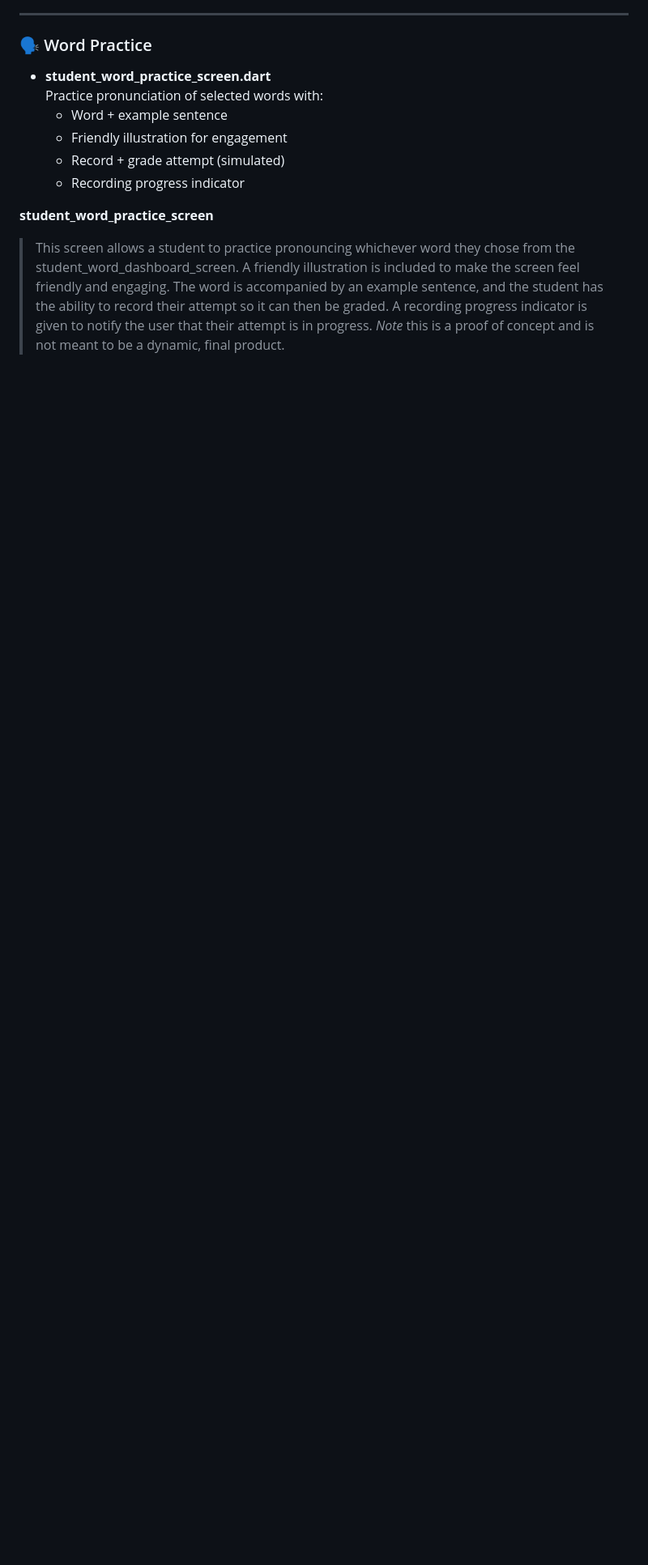
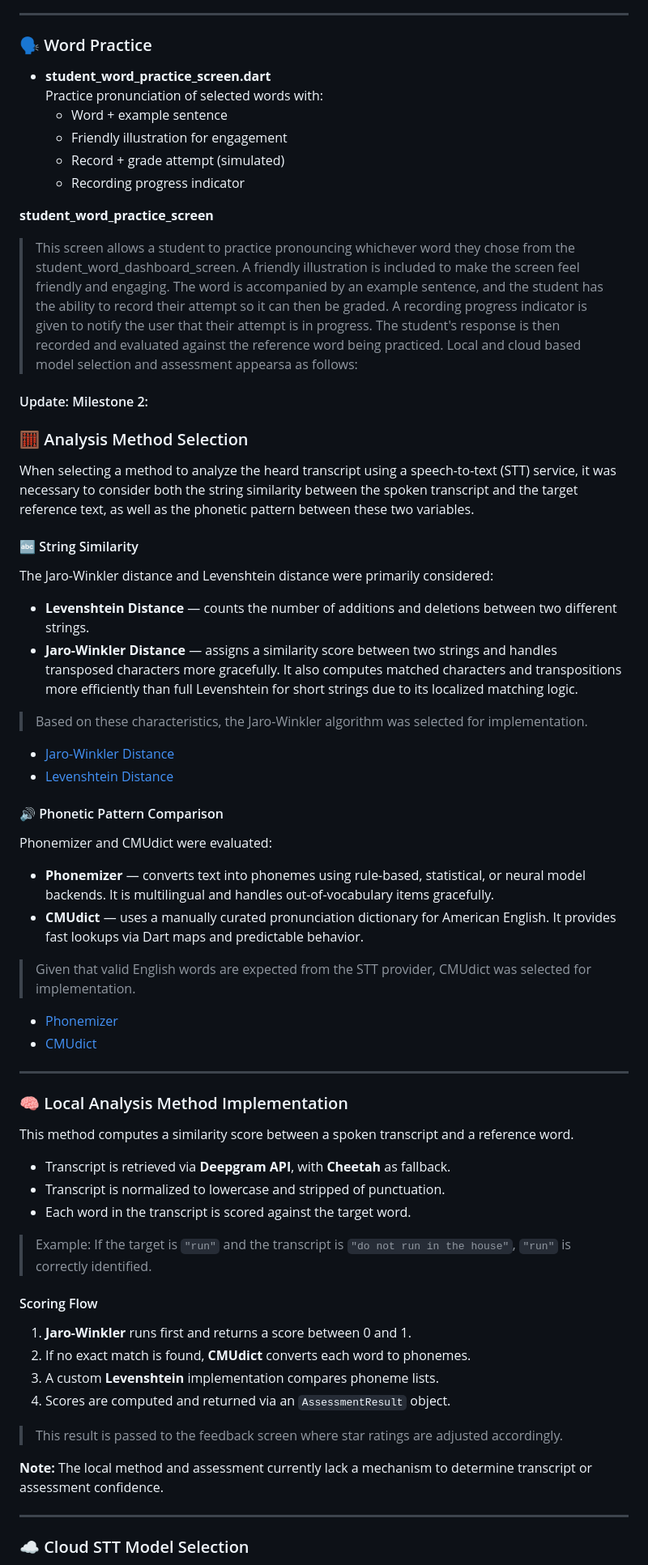
Before and after one commit to ztraboo/readright, a Markdown page: docs/milestone2/README_Milestone2.md, the part around one of its changes. Shown at 81% size. Rendered like a GitHub page; blank space fills up the shorter version.

Commit message:
Enhance README for Milestone 2 with analysis details
Expanded the README for Milestone 2 to include detailed analysis methods, local and cloud STT model selections, and implementation notes. Added sections on string similarity metrics and phonetic pattern comparison.

```diff
--- a/docs/milestone2/README_Milestone2.md
+++ b/docs/milestone2/README_Milestone2.md
@@ -182,4 +182,61 @@ Currently we are referencing test data that we created from firebase/firestore.
   - Recording progress indicator
 
 **student_word_practice_screen**
->This screen allows a student to practice pronouncing whichever word they chose from the student_word_dashboard_screen. A friendly illustration is included to make the screen feel friendly and engaging. The word is accompanied by an example sentence, and the student has the ability to record their attempt so it can then be graded. A recording progress indicator is given to notify the user that their attempt is in progress. *Note* this is a proof of concept and is not meant to be a dynamic, final product.
+>This screen allows a student to practice pronouncing whichever word they chose from the student_word_dashboard_screen. A friendly illustration is included to make the screen feel friendly and engaging. The word is accompanied by an example sentence, and the student has the ability to record their attempt so it can then be graded. A recording progress indicator is given to notify the user that their attempt is in progress.
+>The student's response is then recorded and evaluated against the reference word being practiced. Local and cloud based model selection and assessment appearsa as follows:
+#### Update: Milestone 2:
+### 🧮 Analysis Method Selection
+
+When selecting a method to analyze the heard transcript using a speech-to-text (STT) service, it was necessary to consider both the string similarity between the spoken transcript and the target reference text, as well as the phonetic pattern between these two variables.
+
+#### 🔤 String Similarity
+
+The Jaro-Winkler distance and Levenshtein distance were primarily considered:
+
+- **Levenshtein Distance** — counts the number of additions and deletions between two different strings.
+- **Jaro-Winkler Distance** — assigns a similarity score between two strings and handles transposed characters more gracefully. It also computes matched characters and transpositions more efficiently than full Levenshtein for short strings due to its localized matching logic.
+
+> Based on these characteristics, the Jaro-Winkler algorithm was selected for implementation.
+
+- [Jaro-Winkler Distance](https://en.wikipedia.org/wiki/Jaro%E2%80%93Winkler_distance)
+- [Levenshtein Distance](https://en.wikipedia.org/wiki/Levenshtein_distance)
+
+#### 🔊 Phonetic Pattern Comparison
+
+Phonemizer and CMUdict were evaluated:
+
+- **Phonemizer** — converts text into phonemes using rule-based, statistical, or neural model backends. It is multilingual and handles out-of-vocabulary items gracefully.
+- **CMUdict** — uses a manually curated pronunciation dictionary for American English. It provides fast lookups via Dart maps and predictable behavior.
+
+> Given that valid English words are expected from the STT provider, CMUdict was selected for implementation.
+
+- [Phonemizer](https://bootphon.github.io/phonemizer/)
+- [CMUdict](https://en.wikipedia.org/wiki/CMU_Pronouncing_Dictionary)
+
+---
+
+### 🧠 Local Analysis Method Implementation
+
+This method computes a similarity score between a spoken transcript and a reference word.
+
+- Transcript is retrieved via **Deepgram API**, with **Cheetah** as fallback.
+- Transcript is normalized to lowercase and stripped of punctuation.
+- Each word in the transcript is scored against the target word.
+
+> Example: If the target is `"run"` and the transcript is `"do not run in the house"`, `"run"` is correctly identified.
+
+#### Scoring Flow
+
+1. **Jaro-Winkler** runs first and returns a score between 0 and 1.
+2. If no exact match is found, **CMUdict** converts each word to phonemes.
+3. A custom **Levenshtein** implementation compares phoneme lists.
+4. Scores are computed and returned via an `AssessmentResult` object.
+
+> This result is passed to the feedback screen where star ratings are adjusted accordingly.
+
+**Note:** The local method and assessment currently lack a mechanism to determine transcript or assessment confidence.
+
+---
+
+### ☁️ Cloud STT Model Selection
+
```
Also changed, not shown: other parts of docs/milestone2/README_Milestone2.md (+26 -0 lines).
